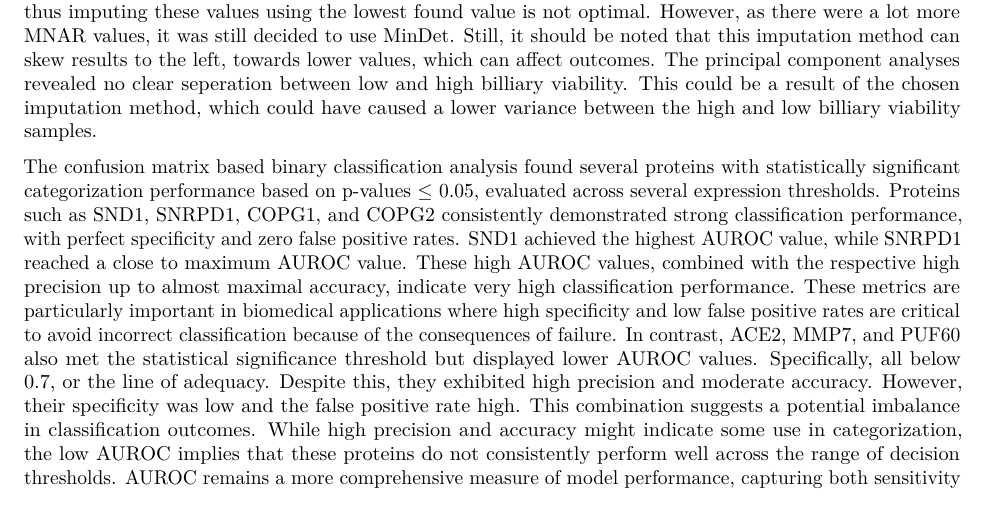
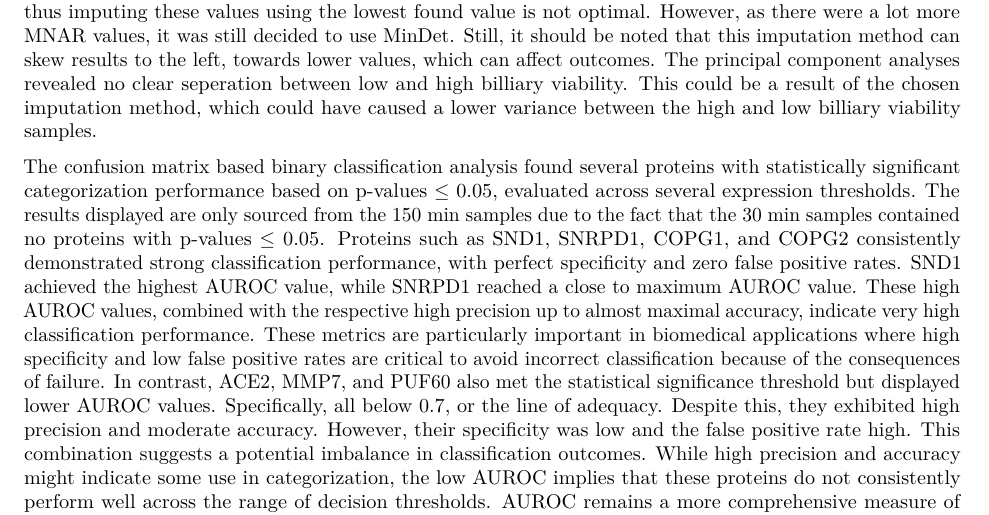
Before and after one commit to YamilaTimmer/omics-liver-transplant, an R Markdown document (research-paper/research paper.Rmd): part of page 10 of 13, cut so that both start at the same text. Rendered offline with R 4.5, knitr and Pandoc, then LaTeX, with nearby package versions; some code elsewhere in the file could not run offline.

Commit message:
added sentence to clarify that 30 min samples were't displayed in confusion matrix results because there were none iunder .05 p value

```diff
--- a/research-paper/research paper.Rmd
+++ b/research-paper/research paper.Rmd
@@ -130,8 +130,7 @@ In Figure 5, two groups are shown divided by the dotted line. However, two low b
 
 MinDet was chosen as the imputation method as it is a deterministic minimal value approach, meaning all missing values are replaced with the lowest observed value per sample. This method was chosen as it ensures reproducibility because it is not a stochastic method and it is also fitting for our data, which is left-censored with many missing not-at-random (MNAR) values. MNAR values are missing values that are caused by low peptide intensity signals, meaning the intensities are below the instrumental detection limit (@shi2025imputation). However, the data also, to a lesser extent, contains missing completely at random (MCAR) values, which occur independently of peptide abundance. MAR values can occur at any intensity, unlike MNAR values and thus imputing these values using the lowest found value is not optimal. However, as there were a lot more MNAR values, it was still decided to use MinDet. Still, it should be noted that this imputation method can skew results to the left, towards lower values, which can affect outcomes. The principal component analyses revealed no clear seperation between low and high billiary viability. This could be a result of the chosen imputation method, which could have caused a lower variance between the high and low billiary viability samples.
 
-
-The confusion matrix based binary classification analysis found several proteins with statistically significant categorization performance based on p-values $\le$ 0.05, evaluated across several expression thresholds. Proteins such as SND1, SNRPD1, COPG1, and COPG2 consistently demonstrated strong classification performance, with perfect specificity and zero false positive rates. SND1 achieved the highest AUROC value, while SNRPD1 reached a close to maximum AUROC value. These high AUROC values, combined with the respective high precision up to almost maximal accuracy, indicate very high classification performance. These metrics are particularly important in biomedical applications where high specificity and low false positive rates are critical to avoid incorrect classification because of the consequences of failure. In contrast, ACE2, MMP7, and PUF60 also met the statistical significance threshold but displayed lower AUROC values. Specifically, all below 0.7, or the line of adequacy. Despite this, they exhibited high precision and moderate accuracy. However, their specificity was low and the false positive rate high. This combination suggests a potential imbalance in classification outcomes. While high precision and accuracy might indicate some use in categorization, the low AUROC implies that these proteins do not consistently perform well across the range of decision thresholds. AUROC remains a more comprehensive measure of model performance, capturing both sensitivity and specificity over all possible thresholds. Therefore, low AUROC values point to limited generalizability and shed doubt on the reliability of these proteins as classifiers in larger- and or other datasets, despite their statistical significance. The appearance of multiple significant thresholds for proteins like SND1 and SNRPD1 further highlights their potential. Their ability to classify consistently across varying cut-off values reflects a robustness that is desirable in practical applications, where expression levels can vary across individuals and experimental conditions. These results emphasize the importance of evaluating multiple performance metrics when assessing biomarker candidates. While statistical significance is a necessary starting point, it is not sufficient on its own. Metrics such as AUROC, specificity, and false positive rate provide crucial context for determining the practical utility of a given protein in classification tasks. The combination of high AUROC, consistent performance across thresholds, and perfect specificity makes proteins like SND1 and SNRPD1 strong candidates for further investigation
+The confusion matrix based binary classification analysis found several proteins with statistically significant categorization performance based on p-values $\le$ 0.05, evaluated across several expression thresholds. The results displayed are only sourced from the 150 min samples due to the fact that the 30 min samples contained no proteins with p-values $\le$ 0.05. Proteins such as SND1, SNRPD1, COPG1, and COPG2 consistently demonstrated strong classification performance, with perfect specificity and zero false positive rates. SND1 achieved the highest AUROC value, while SNRPD1 reached a close to maximum AUROC value. These high AUROC values, combined with the respective high precision up to almost maximal accuracy, indicate very high classification performance. These metrics are particularly important in biomedical applications where high specificity and low false positive rates are critical to avoid incorrect classification because of the consequences of failure. In contrast, ACE2, MMP7, and PUF60 also met the statistical significance threshold but displayed lower AUROC values. Specifically, all below 0.7, or the line of adequacy. Despite this, they exhibited high precision and moderate accuracy. However, their specificity was low and the false positive rate high. This combination suggests a potential imbalance in classification outcomes. While high precision and accuracy might indicate some use in categorization, the low AUROC implies that these proteins do not consistently perform well across the range of decision thresholds. AUROC remains a more comprehensive measure of model performance, capturing both sensitivity and specificity over all possible thresholds. Therefore, low AUROC values point to limited generalizability and shed doubt on the reliability of these proteins as classifiers in larger- and or other datasets, despite their statistical significance. The appearance of multiple significant thresholds for proteins like SND1 and SNRPD1 further highlights their potential. Their ability to classify consistently across varying cut-off values reflects a robustness that is desirable in practical applications, where expression levels can vary across individuals and experimental conditions. These results emphasize the importance of evaluating multiple performance metrics when assessing biomarker candidates. While statistical significance is a necessary starting point, it is not sufficient on its own. Metrics such as AUROC, specificity, and false positive rate provide crucial context for determining the practical utility of a given protein in classification tasks. The combination of high AUROC, consistent performance across thresholds, and perfect specificity makes proteins like SND1 and SNRPD1 strong candidates for further investigation
 
 In this article we have presented novel proteins that could be used as biomarkers in the differentiation between ECD-donor livers with high- and low biliary viability, which brings us closer to being able to develop biomarker profiles for biliary viability levels allowing for more structural analysis of biliary viability in ECD-donor livers, potentially enlarging the donor pool. Further research is needed to validate the relationships between these proteins of interest and biliary viability.
 
```
